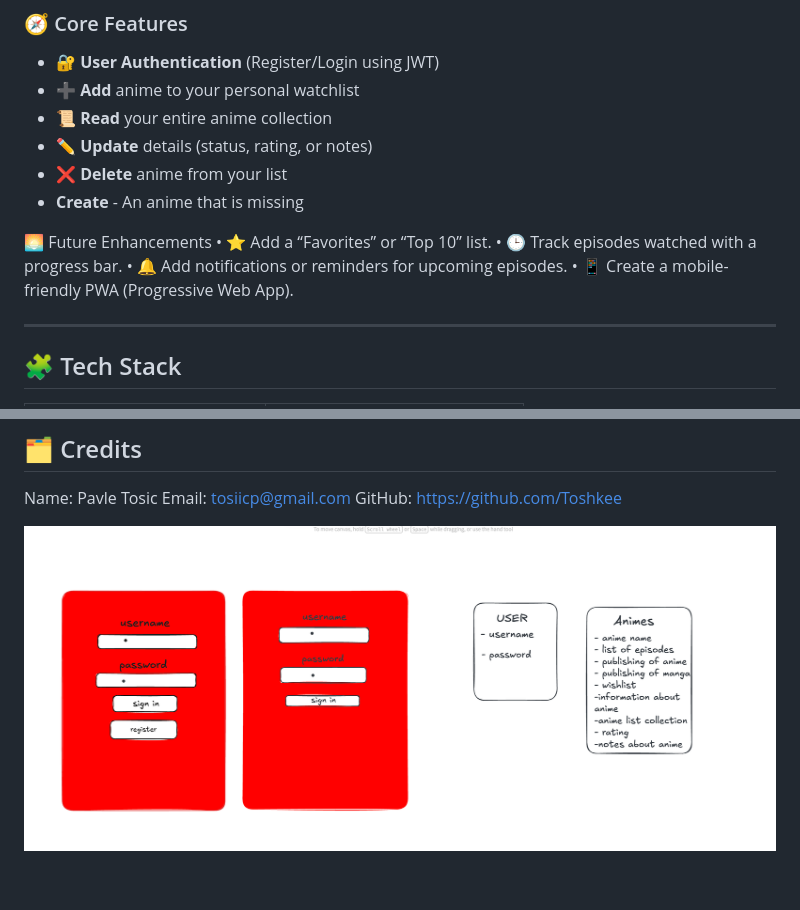
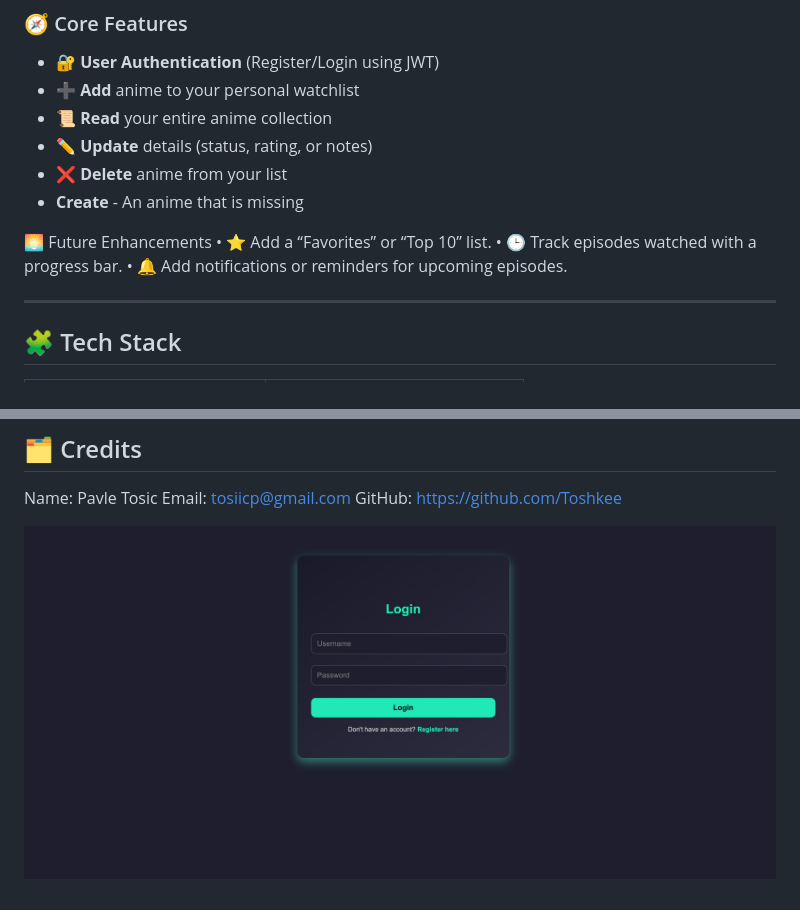
Before and after one commit to Toshkee/anime-watchlist, a Markdown page: readMe.md, 2 parts joined by grey strips. Rendered like a GitHub page; pictures changed too: assets/Screenshot 2025-10-24 at 22.39.59.png (added).

Commit message:
project

```diff
--- a/readMe.md
+++ b/readMe.md
@@ -26,7 +26,6 @@ It’s designed as a practical full-stack CRUD project to demonstrate **backend
 	•	⭐ Add a “Favorites” or “Top 10” list.
 	•	🕒 Track episodes watched with a progress bar.
 	•	🔔 Add notifications or reminders for upcoming episodes.
-	•	📱 Create a mobile-friendly PWA (Progressive Web App).
 
 ---
 
@@ -50,4 +49,4 @@ It’s designed as a practical full-stack CRUD project to demonstrate **backend
   Email: tosiicp@gmail.com
   GitHub: https://github.com/Toshkee
 
- ![Screenshot of the idea](/assets/Screenshot%202025-10-24%20at%2009.50.14.png)
+ ![Screenshot of the idea](/assets/Screenshot%202025-10-24%20at%2022.39.59.png)
```
